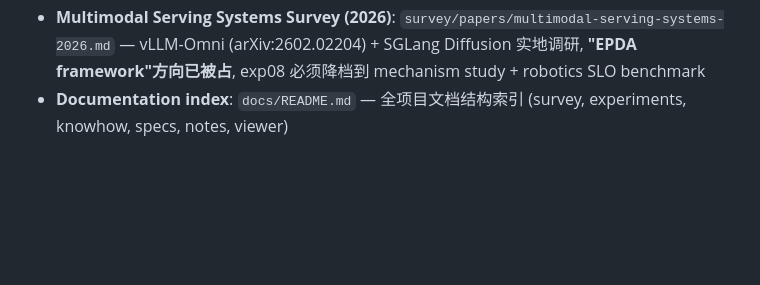
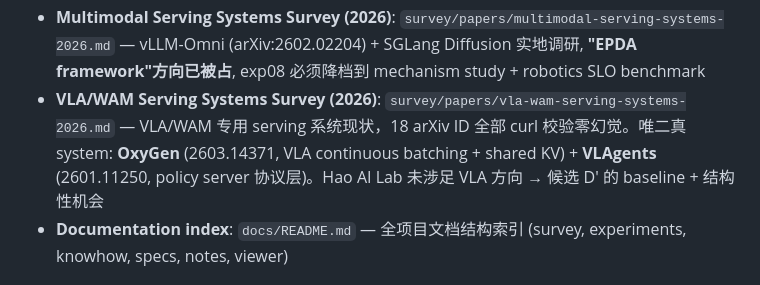
Before and after one commit to freemty/vla-profiler, a Markdown page: CLAUDE.md, the part around the change. Rendered like a GitHub page; blank space fills up the shorter version.

Commit message:
docs(claude): index VLA/WAM serving systems survey in Key References

```diff
--- a/CLAUDE.md
+++ b/CLAUDE.md
@@ -67,6 +67,7 @@ slides/                # 演示文稿
   - `survey/papers/hao-style-fastvideo.md` — FastVideo: STA/VSA 稀疏 attention + 蒸馏, Triton kernel co-design
   - `survey/papers/hao-style-synthesis.md` — **综合分析**: 5-step co-design 方法论模板, exp07 候选 A/B/C/D 打分, 见 Hao 的"一页话"
 - **Multimodal Serving Systems Survey (2026)**: `survey/papers/multimodal-serving-systems-2026.md` — vLLM-Omni (arXiv:2602.02204) + SGLang Diffusion 实地调研, **"EPDA framework"方向已被占**, exp08 必须降档到 mechanism study + robotics SLO benchmark
+- **VLA/WAM Serving Systems Survey (2026)**: `survey/papers/vla-wam-serving-systems-2026.md` — VLA/WAM 专用 serving 系统现状，18 arXiv ID 全部 curl 校验零幻觉。唯二真 system: **OxyGen** (2603.14371, VLA continuous batching + shared KV) + **VLAgents** (2601.11250, policy server 协议层)。Hao AI Lab 未涉足 VLA 方向 → 候选 D' 的 baseline + 结构性机会
 - **Documentation index**: `docs/README.md` — 全项目文档结构索引 (survey, experiments, knowhow, specs, notes, viewer)
 
 ## Survey Dimensions
```
